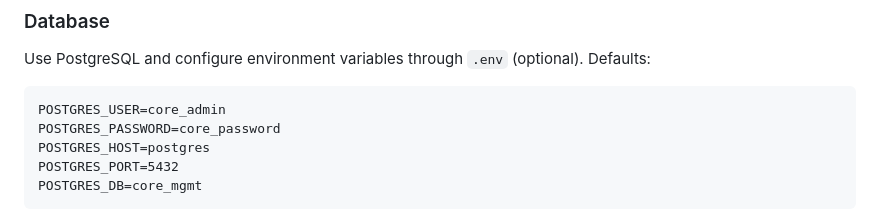
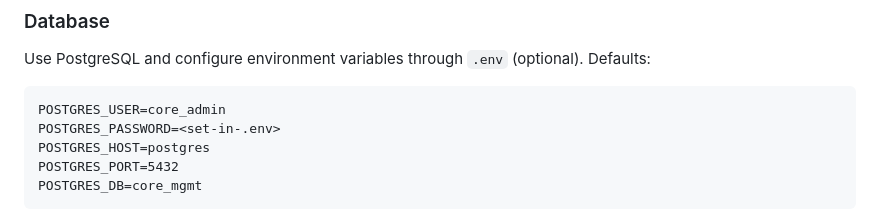
Before and after one commit to Ashish7889/END-TO-END-5G-CORE-MANAGEMENT, a Markdown page: README.md, the part around the change. Drawn GitHub-style.

Commit message:
Clarify POSTGRES_PASSWORD configuration in README
Updated README to indicate that POSTGRES_PASSWORD should be set in .env.

````diff
--- a/README.md
+++ b/README.md
@@ -51,7 +51,7 @@ Use PostgreSQL and configure environment variables through `.env` (optional). De
 
 ```
 POSTGRES_USER=core_admin
-POSTGRES_PASSWORD=core_password
+POSTGRES_PASSWORD=<set-in-.env>
 POSTGRES_HOST=postgres
 POSTGRES_PORT=5432
 POSTGRES_DB=core_mgmt
````
